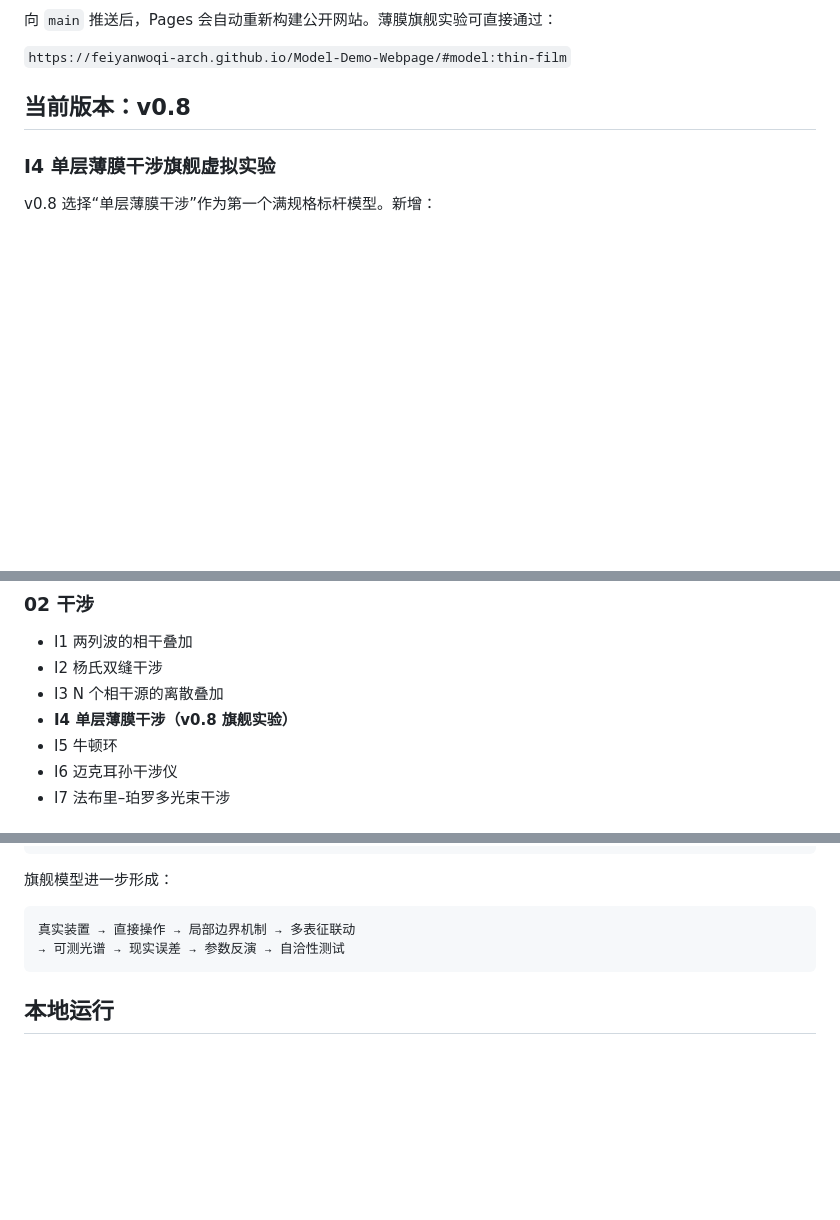
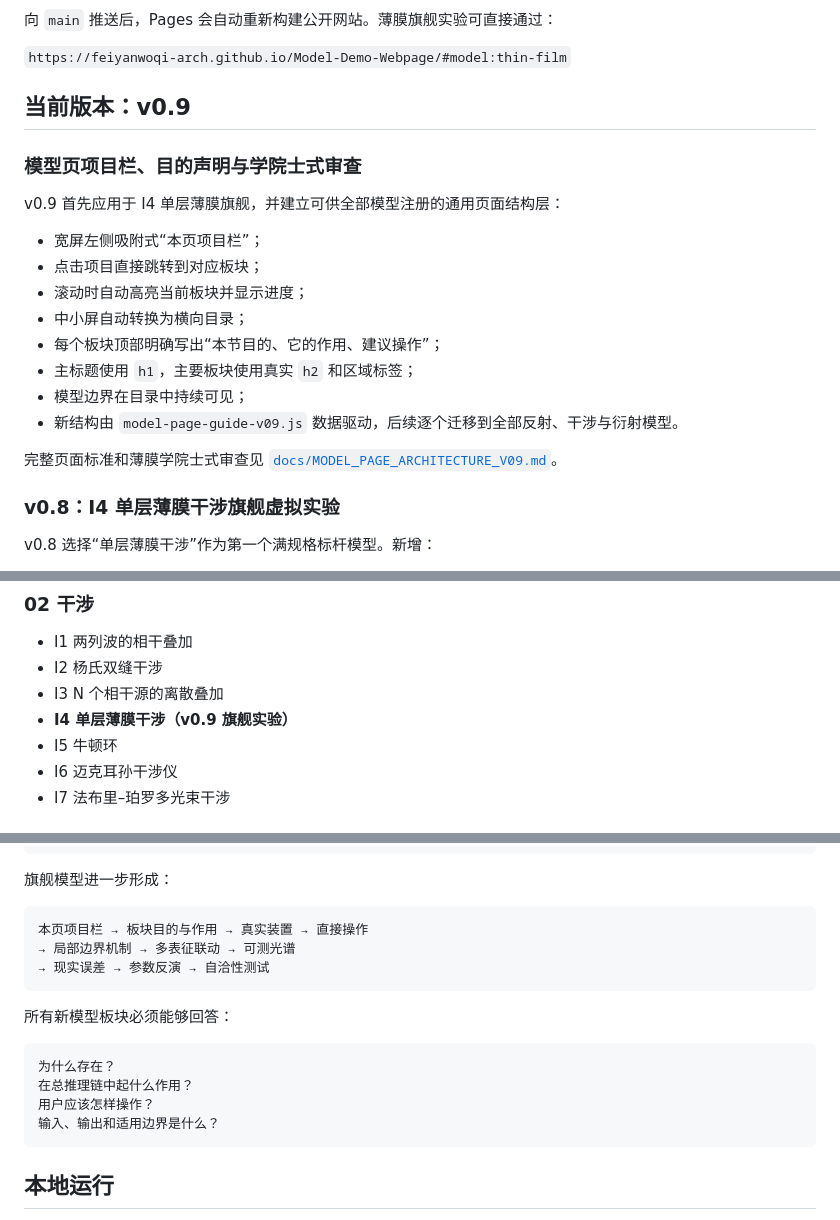
Before and after one commit to feiyanwoqi-arch/Model-Demo-Webpage, a Markdown page: README.md, 3 parts joined by grey strips. GitHub-like rendering; blank space fills up the shorter version.

Commit message:
docs: update README for v0.9 page architecture

````diff
--- a/README.md
+++ b/README.md
@@ -12,9 +12,24 @@ GitHub Pages 已配置为从 `main` 分支根目录自动发布：
 
 `https://feiyanwoqi-arch.github.io/Model-Demo-Webpage/#model:thin-film`
 
-## 当前版本：v0.8
+## 当前版本：v0.9
 
-### I4 单层薄膜干涉旗舰虚拟实验
+### 模型页项目栏、目的声明与学院士式审查
+
+v0.9 首先应用于 I4 单层薄膜旗舰，并建立可供全部模型注册的通用页面结构层：
+
+- 宽屏左侧吸附式“本页项目栏”；
+- 点击项目直接跳转到对应板块；
+- 滚动时自动高亮当前板块并显示进度；
+- 中小屏自动转换为横向目录；
+- 每个板块顶部明确写出“本节目的、它的作用、建议操作”；
+- 主标题使用 `h1`，主要板块使用真实 `h2` 和区域标签；
+- 模型边界在目录中持续可见；
+- 新结构由 `model-page-guide-v09.js` 数据驱动，后续逐个迁移到全部反射、干涉与衍射模型。
+
+完整页面标准和薄膜学院士式审查见 [`docs/MODEL_PAGE_ARCHITECTURE_V09.md`](docs/MODEL_PAGE_ARCHITECTURE_V09.md)。
+
+### v0.8：I4 单层薄膜干涉旗舰虚拟实验
 
 v0.8 选择“单层薄膜干涉”作为第一个满规格标杆模型。新增：
 
@@ -62,7 +77,7 @@ v0.8 选择“单层薄膜干涉”作为第一个满规格标杆模型。新增
 - I1 两列波的相干叠加
 - I2 杨氏双缝干涉
 - I3 N 个相干源的离散叠加
-- **I4 单层薄膜干涉（v0.8 旗舰实验）**
+- **I4 单层薄膜干涉（v0.9 旗舰实验）**
 - I5 牛顿环
 - I6 迈克耳孙干涉仪
 - I7 法布里–珀罗多光束干涉
@@ -100,8 +115,18 @@ v0.8 选择“单层薄膜干涉”作为第一个满规格标杆模型。新增
 旗舰模型进一步形成：
 
 ```text
-真实装置 → 直接操作 → 局部边界机制 → 多表征联动
-→ 可测光谱 → 现实误差 → 参数反演 → 自洽性测试
+本页项目栏 → 板块目的与作用 → 真实装置 → 直接操作
+→ 局部边界机制 → 多表征联动 → 可测光谱
+→ 现实误差 → 参数反演 → 自洽性测试
+```
+
+所有新模型板块必须能够回答：
+
+```text
+为什么存在？
+在总推理链中起什么作用？
+用户应该怎样操作？
+输入、输出和适用边界是什么？
 ```
 
 ## 本地运行
````
Also changed, not shown: other parts of README.md (+8 -2 lines).
